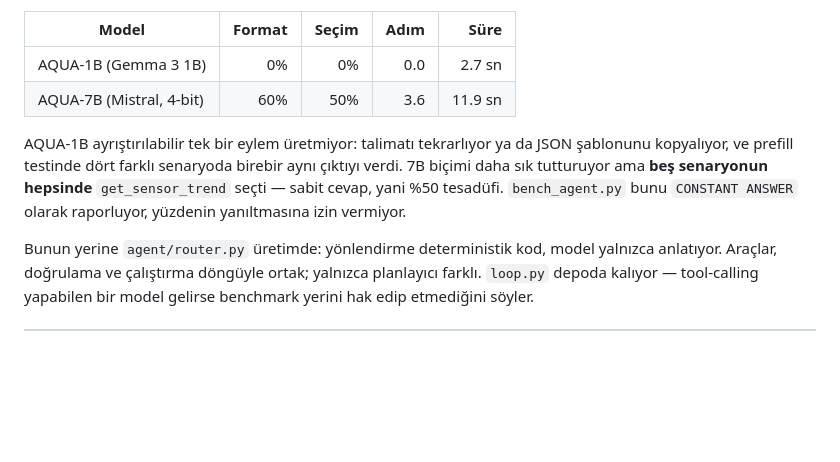
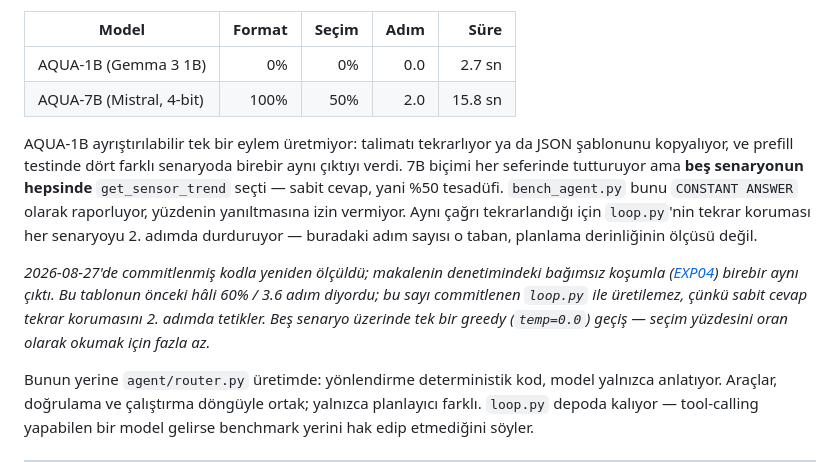
Before and after one commit to iroh19/sure, a Markdown page: README.tr.md, the part around the change. Drawn GitHub-style; blank space fills up the shorter version.

```diff
--- a/README.tr.md
+++ b/README.tr.md
@@ -196,13 +196,22 @@ sahte modelle, hiç LLM olmadan sürüyor.
 | Model | Format | Seçim | Adım | Süre |
 |---|--:|--:|--:|--:|
 | AQUA-1B (Gemma 3 1B) | 0% | 0% | 0.0 | 2.7 sn |
-| AQUA-7B (Mistral, 4-bit) | 60% | 50% | 3.6 | 11.9 sn |
+| AQUA-7B (Mistral, 4-bit) | 100% | 50% | 2.0 | 15.8 sn |
 
 AQUA-1B ayrıştırılabilir tek bir eylem üretmiyor: talimatı tekrarlıyor ya da JSON
 şablonunu kopyalıyor, ve prefill testinde dört farklı senaryoda birebir aynı
-çıktıyı verdi. 7B biçimi daha sık tutturuyor ama **beş senaryonun hepsinde**
+çıktıyı verdi. 7B biçimi her seferinde tutturuyor ama **beş senaryonun hepsinde**
 `get_sensor_trend` seçti — sabit cevap, yani %50 tesadüfi. `bench_agent.py` bunu
-`CONSTANT ANSWER` olarak raporluyor, yüzdenin yanıltmasına izin vermiyor.
+`CONSTANT ANSWER` olarak raporluyor, yüzdenin yanıltmasına izin vermiyor. Aynı
+çağrı tekrarlandığı için `loop.py`'nin tekrar koruması her senaryoyu 2. adımda
+durduruyor — buradaki adım sayısı o taban, planlama derinliğinin ölçüsü değil.
+
+_2026-08-27'de commitlenmiş kodla yeniden ölçüldü; makalenin denetimindeki
+bağımsız koşumla ([EXP04](research/experiments/EXP04/)) birebir aynı çıktı. Bu
+tablonun önceki hâli 60% / 3.6 adım diyordu; bu sayı commitlenen `loop.py` ile
+üretilemez, çünkü sabit cevap tekrar korumasını 2. adımda tetikler. Beş senaryo
+üzerinde tek bir greedy (`temp=0.0`) geçiş — seçim yüzdesini oran olarak okumak
+için fazla az._
 
 Bunun yerine `agent/router.py` üretimde: yönlendirme deterministik kod, model
 yalnızca anlatıyor. Araçlar, doğrulama ve çalıştırma döngüyle ortak; yalnızca
```
Also changed, not shown: README.md (+13 -4 lines).
